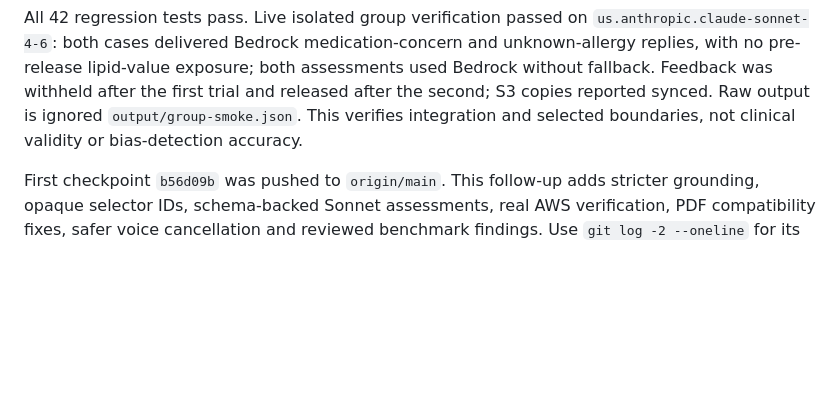
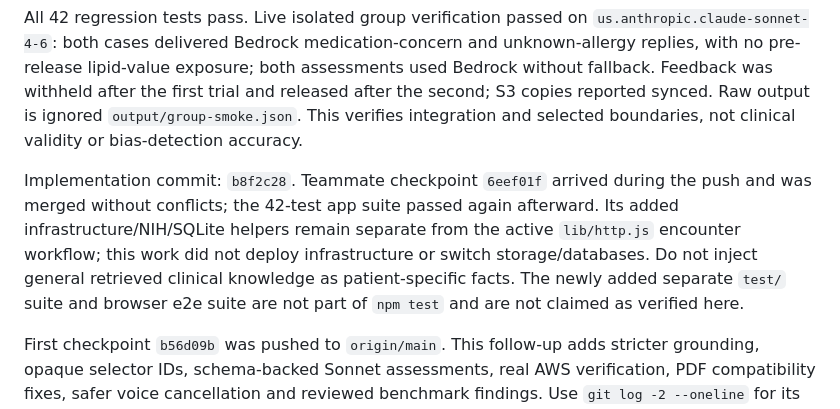
Before and after one commit to hgcai3456/VirtuSP, a Markdown page: docs/HANDOFF.md, the part around the change. Rendered like a GitHub page; blank space fills up the shorter version.

Commit message:
Document merged checkpoint and verification boundaries

```diff
--- a/docs/HANDOFF.md
+++ b/docs/HANDOFF.md
@@ -7,6 +7,8 @@ Faculty/Student and prepared comparison-group checkpoint (2026-10-10): entry rol
 Patient authoring now has five compact categories, rows instead of per-fact accordions, named evidence selectors, hidden bookkeeping IDs/keywords and one acknowledgment. Roles filter authoring/raw files, encounter ownership, student exports and delayed totals on the server. Faculty can inspect student trials but cannot mutate them. Role switching clears retained faculty results and active encounter state. Automated local HTTP/DOM tests cover the complete Faculty → Student A → Student B → Faculty workflow, duplicate starts, pinned versions, restart recovery, held feedback, pending/unavailable analysis and rejected unrelated/invented evidence. Physical layout/microphone rehearsal remains outstanding: no browser surface is connected to this coding session. These tests are not clinical validation.
 
 All 42 regression tests pass. Live isolated group verification passed on `us.anthropic.claude-sonnet-4-6`: both cases delivered Bedrock medication-concern and unknown-allergy replies, with no pre-release lipid-value exposure; both assessments used Bedrock without fallback. Feedback was withheld after the first trial and released after the second; S3 copies reported synced. Raw output is ignored `output/group-smoke.json`. This verifies integration and selected boundaries, not clinical validity or bias-detection accuracy.
+
+Implementation commit: `b8f2c28`. Teammate checkpoint `6eef01f` arrived during the push and was merged without conflicts; the 42-test app suite passed again afterward. Its added infrastructure/NIH/SQLite helpers remain separate from the active `lib/http.js` encounter workflow; this work did not deploy infrastructure or switch storage/databases. Do not inject general retrieved clinical knowledge as patient-specific facts. The newly added separate `test/` suite and browser e2e suite are not part of `npm test` and are not claimed as verified here.
 
 First checkpoint `b56d09b` was pushed to `origin/main`. This follow-up adds stricter grounding, opaque selector IDs, schema-backed Sonnet assessments, real AWS verification, PDF compatibility fixes, safer voice cancellation and reviewed benchmark findings. Use `git log -2 --oneline` for its commit ID.
 
```
